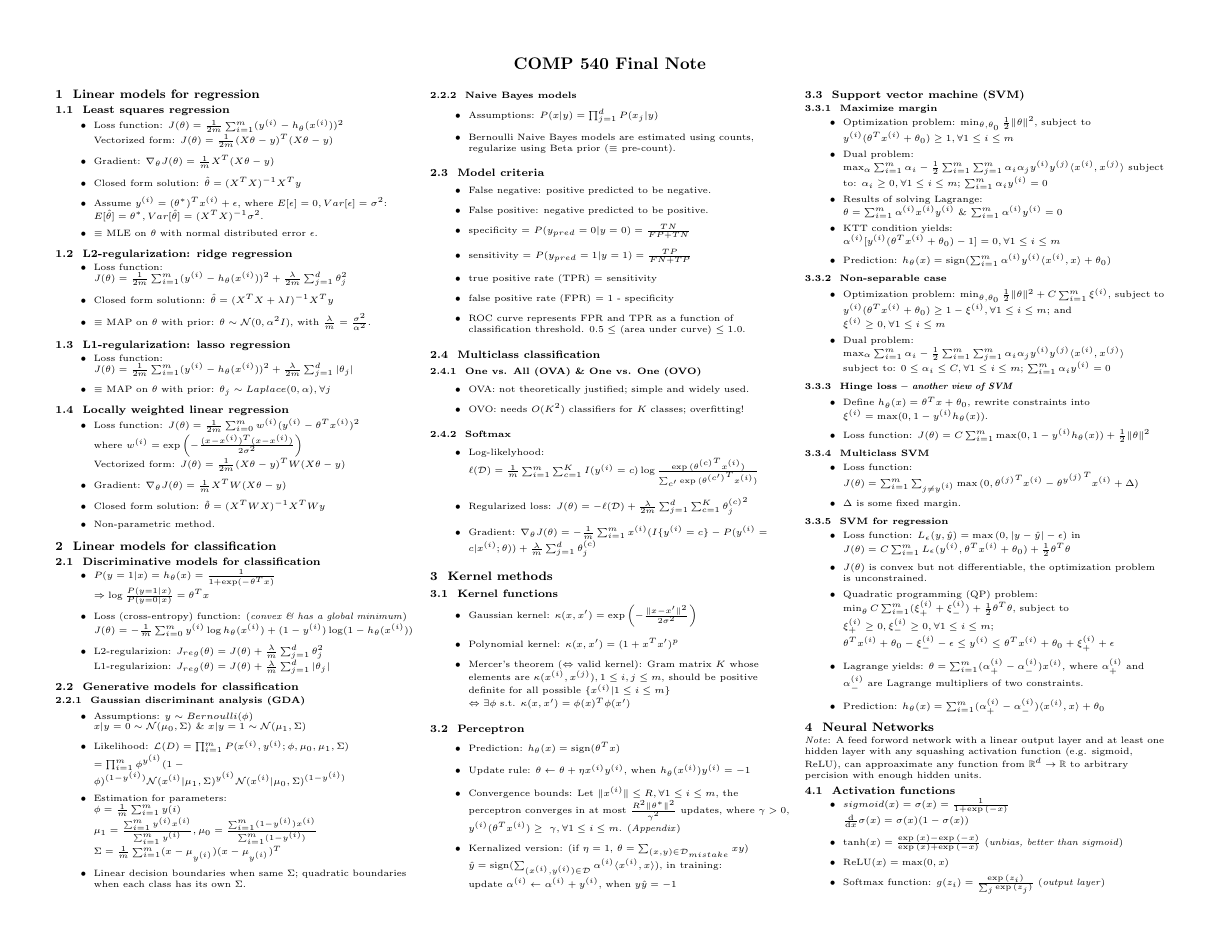
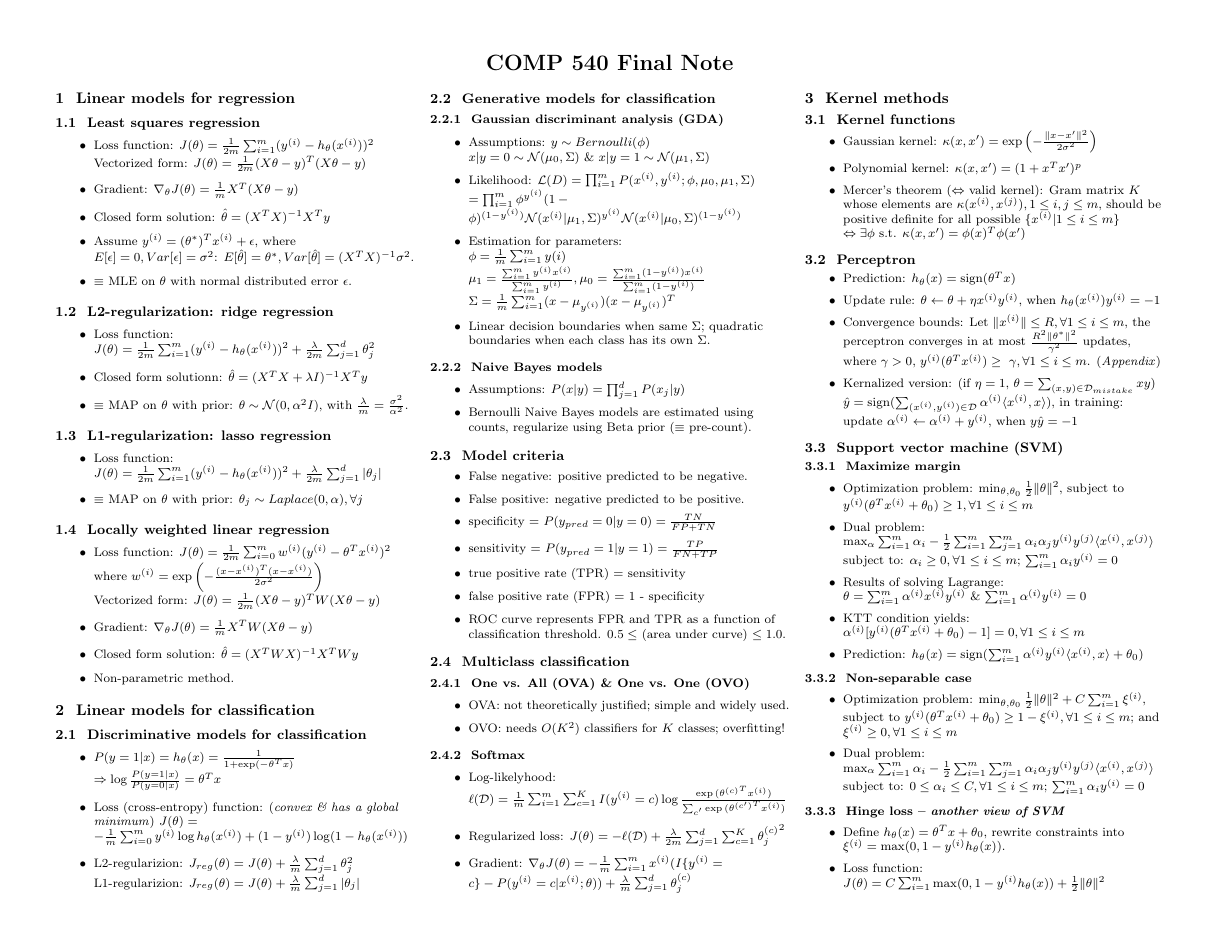
Before and after one commit to pourplusquoi/rice-comp540-cheatsheet, a LaTeX document (cheatsheet.tex): page 1 of 4 before the commit and page 1 of 5 after it. Compiled offline with pdfLaTeX.

Commit message:
changed font

```diff
--- a/cheatsheet.tex
+++ b/cheatsheet.tex
@@ -27,7 +27,7 @@
 %%%%%%%%%%%%%%%%%%%%%%%%%%%%%%%%%%%%%%%%%%%%%%%%%%%%%%%%%%%%%%%%%%%%%%
 % Copyright (C) 2018 Yang Pan
 
-\documentclass[8pt,landscape]{article}
+\documentclass[10pt,landscape]{article}
 \usepackage{amssymb,amsmath,amsthm,amsfonts}
 \usepackage{multicol,multirow}
 \usepackage{calc}
```
Also changed, not shown: cheatsheet.pdf, 3 other files.
